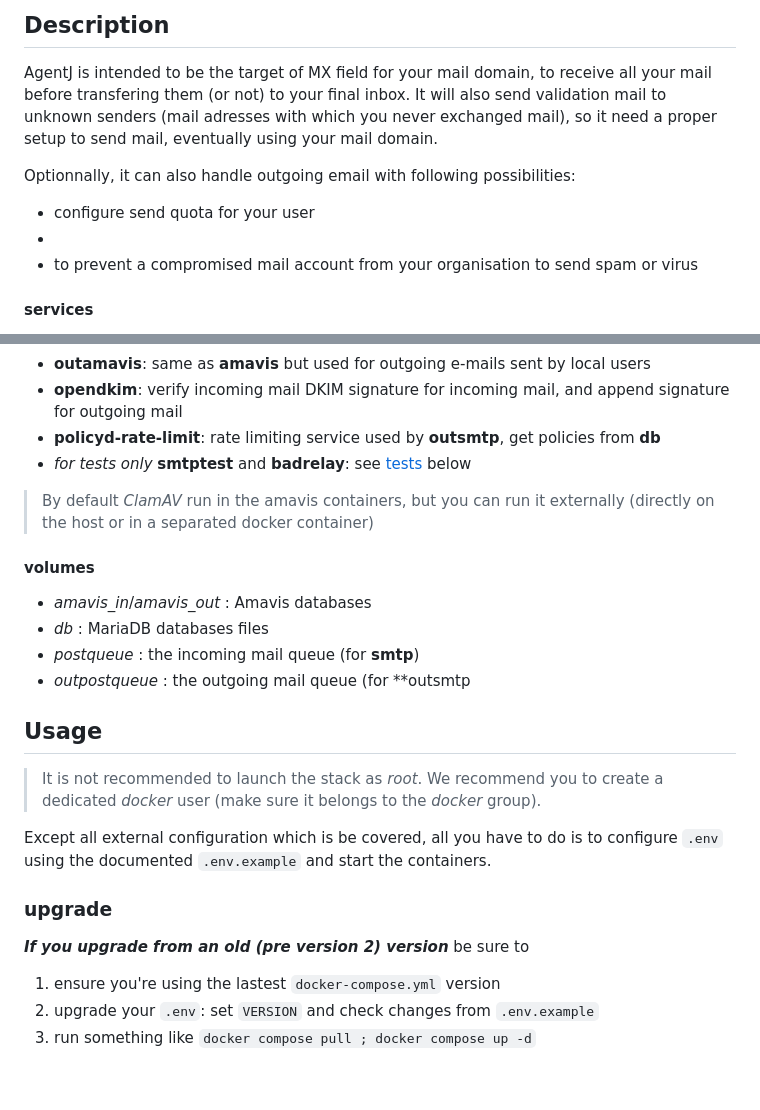
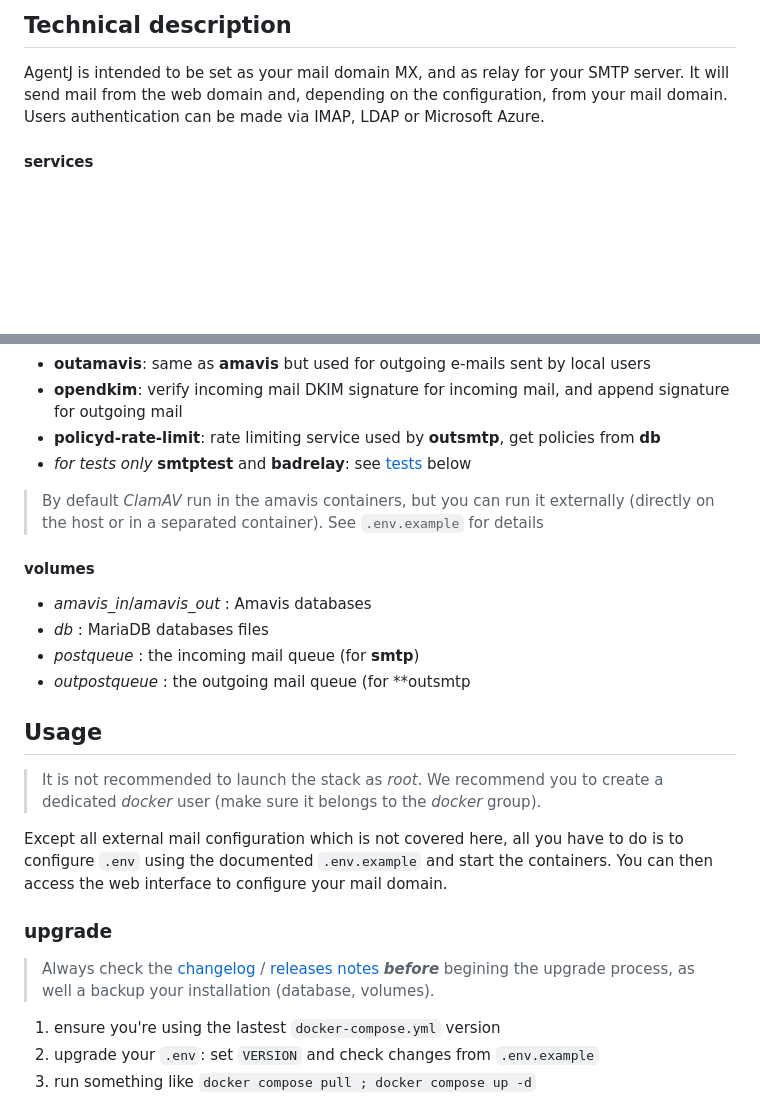
Before and after one commit to Probesys/agentj, a Markdown page: docs/readme.md, 2 parts joined by grey strips. Drawn GitHub-style; blank space fills up the shorter version.

```diff
--- a/docs/readme.md
+++ b/docs/readme.md
@@ -1,12 +1,8 @@
 
-## Description
+## Technical description
 
-AgentJ is intended to be the target of MX field for your mail domain, to receive all your mail before transfering them (or not) to your final inbox. It will also send validation mail to unknown senders (mail adresses with which you never exchanged mail), so it need a proper setup to send mail, eventually using your mail domain.
-
-Optionnally, it can also handle outgoing email with following possibilities:
-- configure send quota for your user
--
-- to prevent a compromised mail account from your organisation to send spam or virus
+AgentJ is intended to be set as your mail domain MX, and as relay for your SMTP server. It will send mail from the web domain and, depending on the configuration, from your mail domain.
+Users authentication can be made via IMAP, LDAP or Microsoft Azure.
 
 #### services
 
@@ -21,7 +17,7 @@ Optionnally, it can also handle outgoing email with following possibilities:
 - **policyd-rate-limit**: rate limiting service used by **outsmtp**, get policies from **db**
 - *for tests only* **smtptest** and **badrelay**: see [tests](#tests) below
 
-> By default *ClamAV* run in the amavis containers, but you can run it externally (directly on the host or in a separated docker container)
+> By default *ClamAV* run in the amavis containers, but you can run it externally (directly on the host or in a separated container). See `.env.example` for details
 
 #### volumes
 
@@ -34,11 +30,12 @@ Optionnally, it can also handle outgoing email with following possibilities:
 
 > It is not recommended to launch the stack as *root*. We recommend you to create a dedicated *docker* user (make sure it belongs to the *docker* group).
 
-Except all external configuration which is be covered, all you have to do is to configure `.env` using the documented `.env.example` and start the containers.
+Except all external mail configuration which is not covered here, all you have to do is to configure `.env` using the documented `.env.example` and start the containers.
+You can then access the web interface to configure your mail domain.
 
 ### upgrade
 
-***If you upgrade from an old (pre version 2) version*** be sure to
+> Always check the [changelog](../CHANGELOG.md) / [releases notes]() ***before*** begining the upgrade process, as well a backup your installation (database, volumes).
 
 1. ensure you're using the lastest `docker-compose.yml` version
 2. upgrade your `.env`: set `VERSION` and check changes from `.env.example`
```
Also changed, not shown: CHANGELOG.md (+2 -2 lines), docs/auth_azure.md (added, +24 -0 lines).
